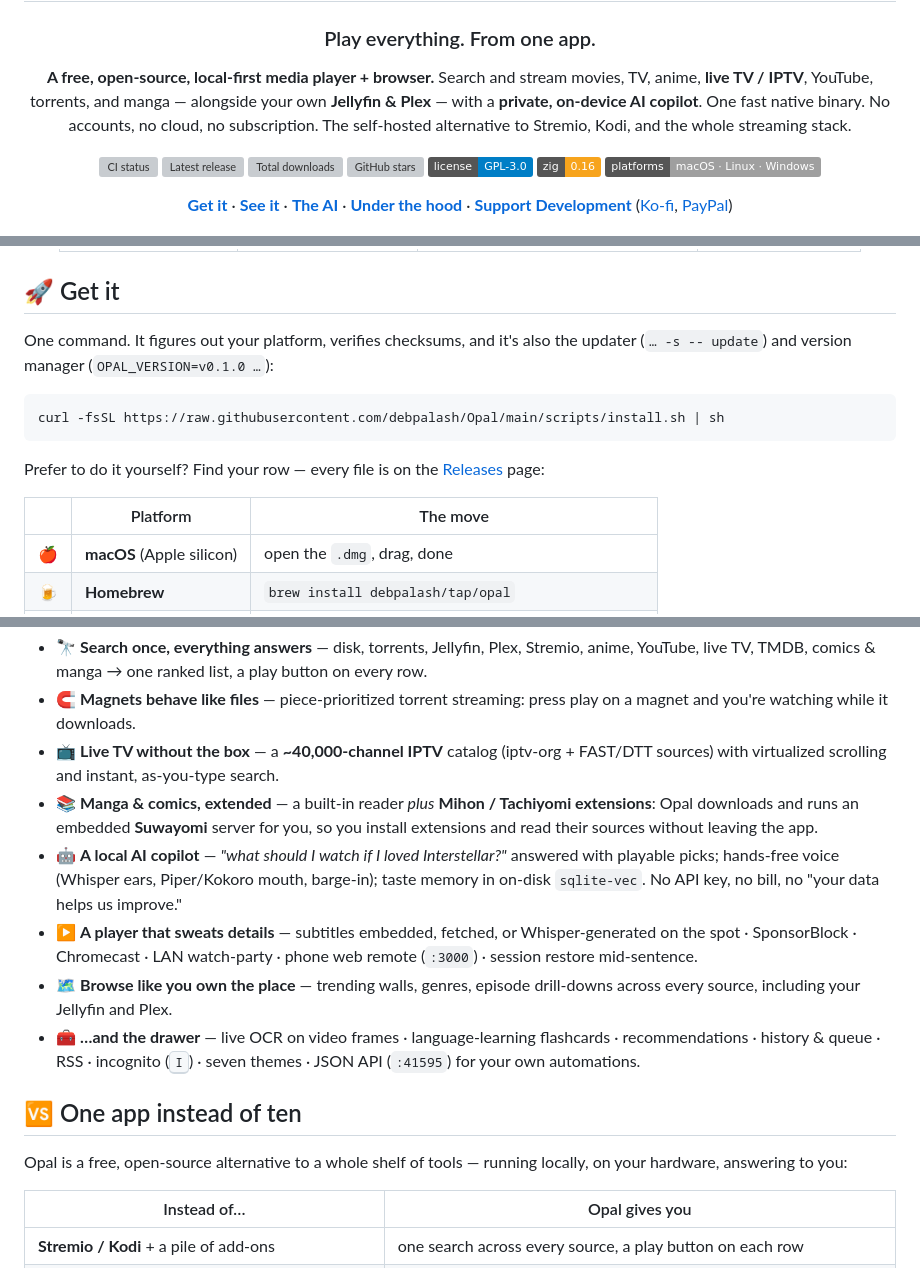
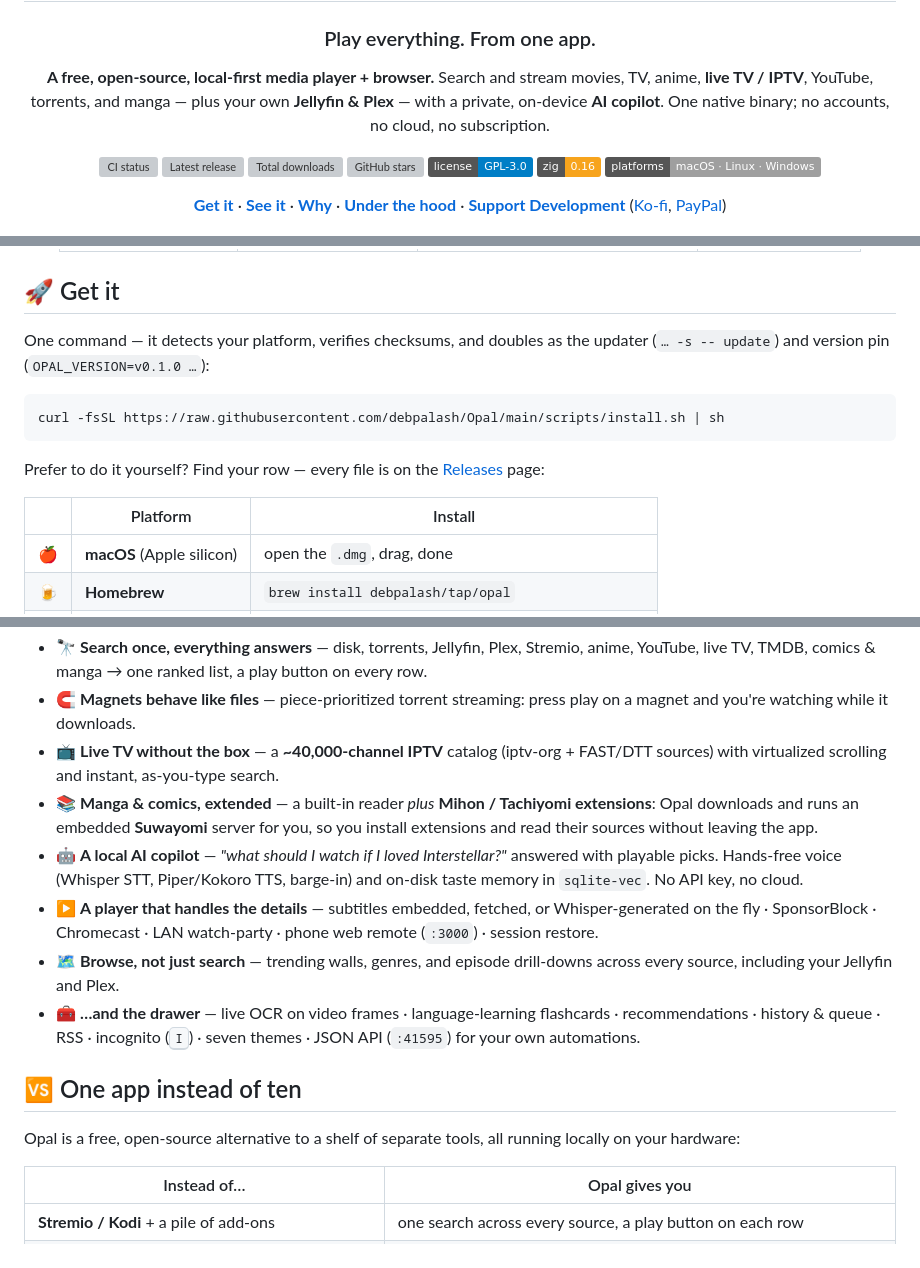
Before and after one commit to debpalash/Opal, a Markdown page: README.md, 3 parts joined by grey strips. Rendered like a GitHub page; badges without logos; grey boxes are pictures that could not be loaded.

Commit message:
docs(readme): polish prose — cut filler and try-hard phrasing
Tighter hero, factual tour/keyboard captions, trimmed AI-copilot and support
lines, cleaner footer. Keeps structure, keywords, and SEO.

Co-Authored-By: Claude Opus 4.8 <noreply@anthropic.com>

````diff
--- a/README.md
+++ b/README.md
@@ -6,10 +6,9 @@
   ### Play everything. From one app.
 
   **A free, open-source, local-first media player + browser.** Search and stream
-  movies, TV, anime, **live TV / IPTV**, YouTube, torrents, and manga — alongside
-  your own **Jellyfin & Plex** — with a **private, on-device AI copilot**. One fast
-  native binary. No accounts, no cloud, no subscription. The self-hosted
-  alternative to Stremio, Kodi, and the whole streaming stack.
+  movies, TV, anime, **live TV / IPTV**, YouTube, torrents, and manga — plus your
+  own **Jellyfin & Plex** — with a private, on-device **AI copilot**. One native
+  binary; no accounts, no cloud, no subscription.
 
   <p>
     <a href="../../actions/workflows/ci.yml"><img src="https://github.com/debpalash/Opal/actions/workflows/ci.yml/badge.svg" alt="CI status" /></a>
@@ -24,7 +23,7 @@
   <p>
     <a href="#get-it"><b>Get it</b></a> ·
     <a href="#see-it"><b>See it</b></a> ·
-    <a href="#the-ai"><b>The AI</b></a> ·
+    <a href="#the-ai"><b>Why</b></a> ·
     <a href="#under-the-hood"><b>Under the hood</b></a> ·
     <a href="#support"><b>Support Development</b></a>
     (<a href="https://ko-fi.com/debpalash">Ko-fi</a>, <a href="https://paypal.me/palashCoder">PayPal</a>)
@@ -57,8 +56,8 @@ interface and an **mpv** core: one native binary, fast to open, quiet when idle.
 
 ## 🚀 Get it
 
-One command. It figures out your platform, verifies checksums, and it's also
-the updater (`… -s -- update`) and version manager (`OPAL_VERSION=v0.1.0 …`):
+One command — it detects your platform, verifies checksums, and doubles as the
+updater (`… -s -- update`) and version pin (`OPAL_VERSION=v0.1.0 …`):
 
 ```sh
 curl -fsSL https://raw.githubusercontent.com/debpalash/Opal/main/scripts/install.sh | sh
@@ -67,7 +66,7 @@ curl -fsSL https://raw.githubusercontent.com/debpalash/Opal/main/scripts/install
 Prefer to do it yourself? Find your row — every file is on the
 [Releases](../../releases) page:
 
-|  | Platform | The move |
+|  | Platform | Install |
 |---|---|---|
 | 🍎 | **macOS** (Apple silicon) | open the `.dmg`, drag, done |
 | 🍺 | **Homebrew** | `brew install debpalash/tap/opal` |
@@ -204,13 +203,12 @@ the way. Every release walks further in that direction ([`ROADMAP.md`](ROADMAP.m
   extensions**: Opal downloads and runs an embedded **Suwayomi** server for you,
   so you install extensions and read their sources without leaving the app.
 - 🤖 **A local AI copilot** — *"what should I watch if I loved Interstellar?"*
-  answered with playable picks; hands-free voice (Whisper ears, Piper/Kokoro
-  mouth, barge-in); taste memory in on-disk `sqlite-vec`. No API key, no bill,
-  no "your data helps us improve."
-- ▶️ **A player that sweats details** — subtitles embedded, fetched, or
-  Whisper-generated on the spot · SponsorBlock · Chromecast · LAN watch-party ·
-  phone web remote (`:3000`) · session restore mid-sentence.
-- 🗺️ **Browse like you own the place** — trending walls, genres, episode
+  answered with playable picks. Hands-free voice (Whisper STT, Piper/Kokoro TTS,
+  barge-in) and on-disk taste memory in `sqlite-vec`. No API key, no cloud.
+- ▶️ **A player that handles the details** — subtitles embedded, fetched, or
+  Whisper-generated on the fly · SponsorBlock · Chromecast · LAN watch-party ·
+  phone web remote (`:3000`) · session restore.
+- 🗺️ **Browse, not just search** — trending walls, genres, and episode
   drill-downs across every source, including your Jellyfin and Plex.
 - 🧰 **…and the drawer** — live OCR on video frames · language-learning
   flashcards · recommendations · history & queue · RSS · incognito
@@ -218,8 +216,8 @@ the way. Every release walks further in that direction ([`ROADMAP.md`](ROADMAP.m
 
 ## 🆚 One app instead of ten
 
-Opal is a free, open-source alternative to a whole shelf of tools — running
-locally, on your hardware, answering to you:
+Opal is a free, open-source alternative to a shelf of separate tools, all
+running locally on your hardware:
 
 | Instead of… | Opal gives you |
 |---|---|
````
Also changed, not shown: other parts of README.md (+5 -6 lines).
